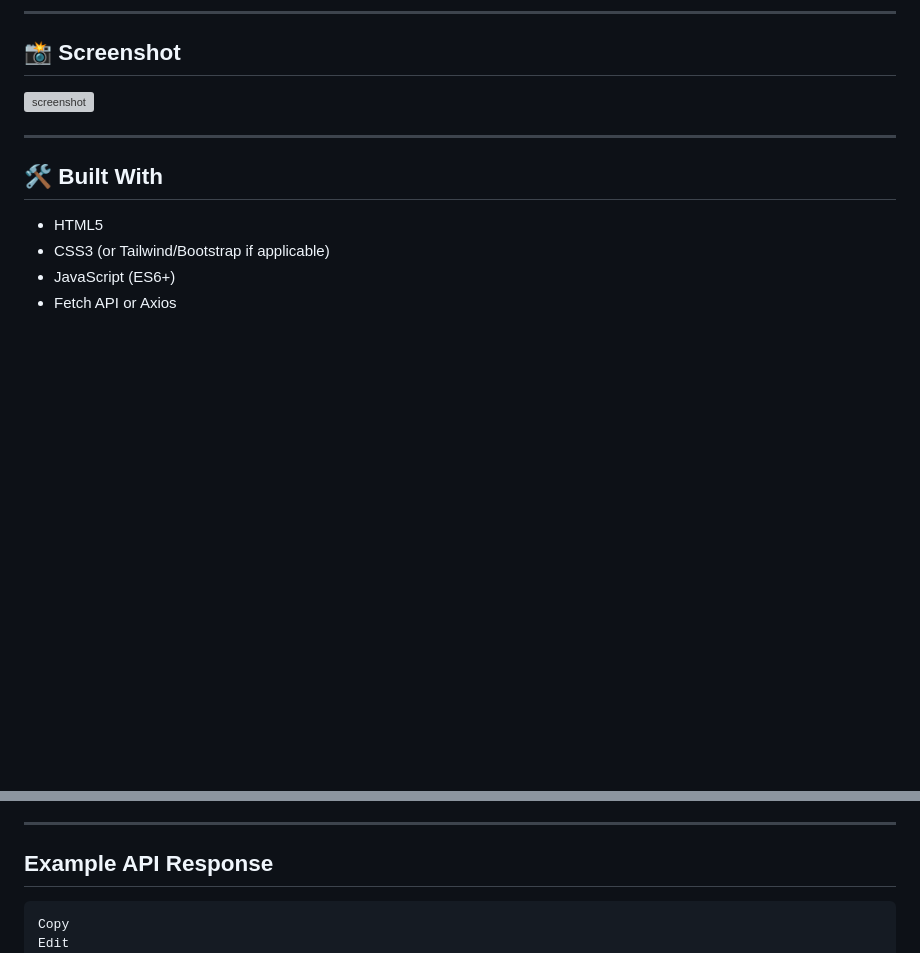
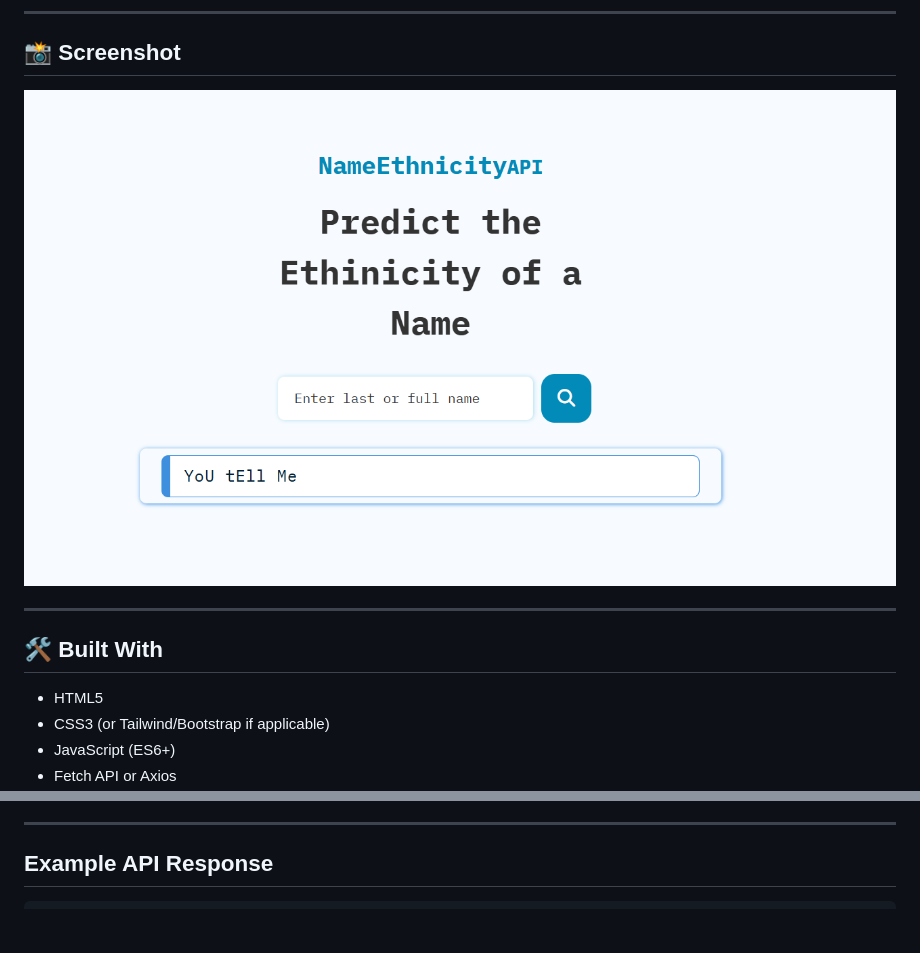
Before and after one commit to WaithakaGuru/Name-Ethnicity-API, a Markdown page: README.md, 2 parts joined by grey strips. GitHub-like rendering; pictures changed too: public/image.png (added); blank space fills up the shorter version; grey boxes are pictures that could not be loaded.

````diff
--- a/README.md
+++ b/README.md
@@ -48,7 +48,7 @@ Nationalize.io predicts the nationality of a person based on their name using da
 
 ## 📸 Screenshot
 
-![screenshot](./screenshot.png)
+![screenshot](./public/image.png)
 
 ---
 
@@ -82,8 +82,6 @@ Type any first name in the input field and hit "Submit" or press Enter. The app
 ## Example API Response
 
 ```json
-Copy
-Edit
 {
   "name": "andrea",
   "country": [
````
